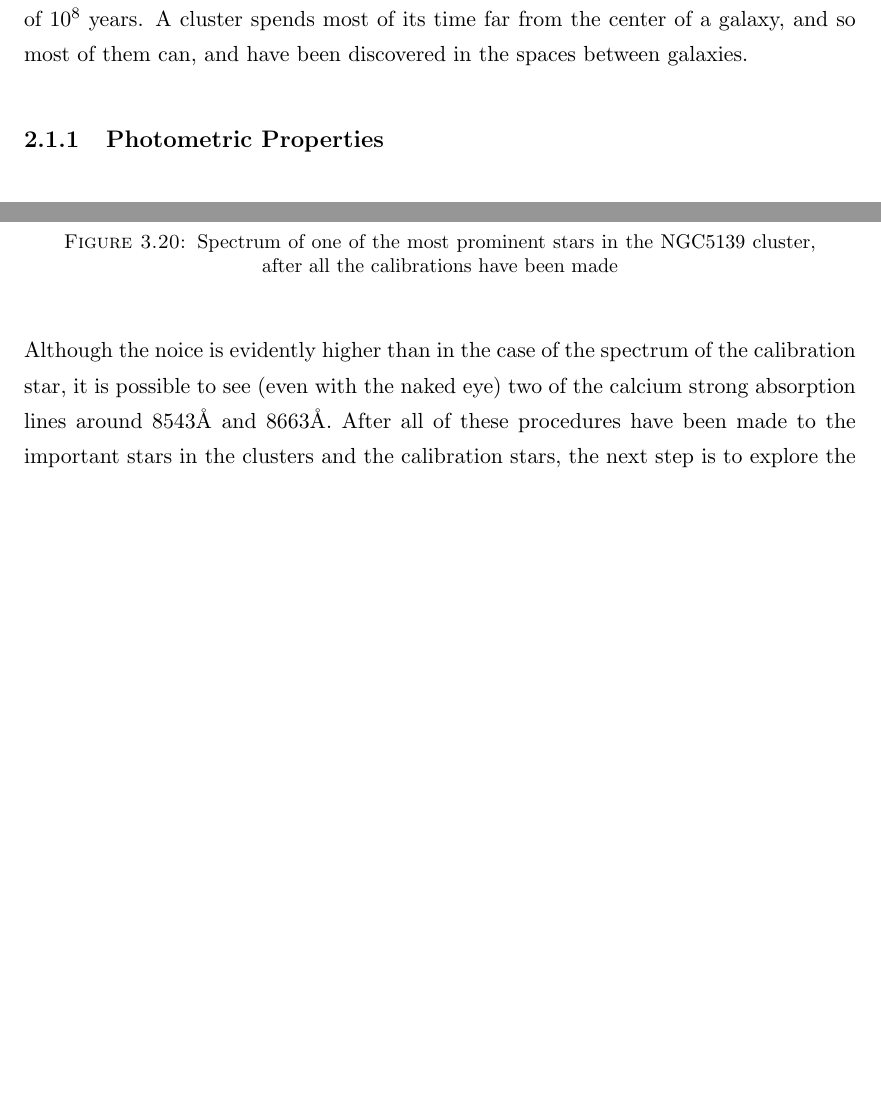
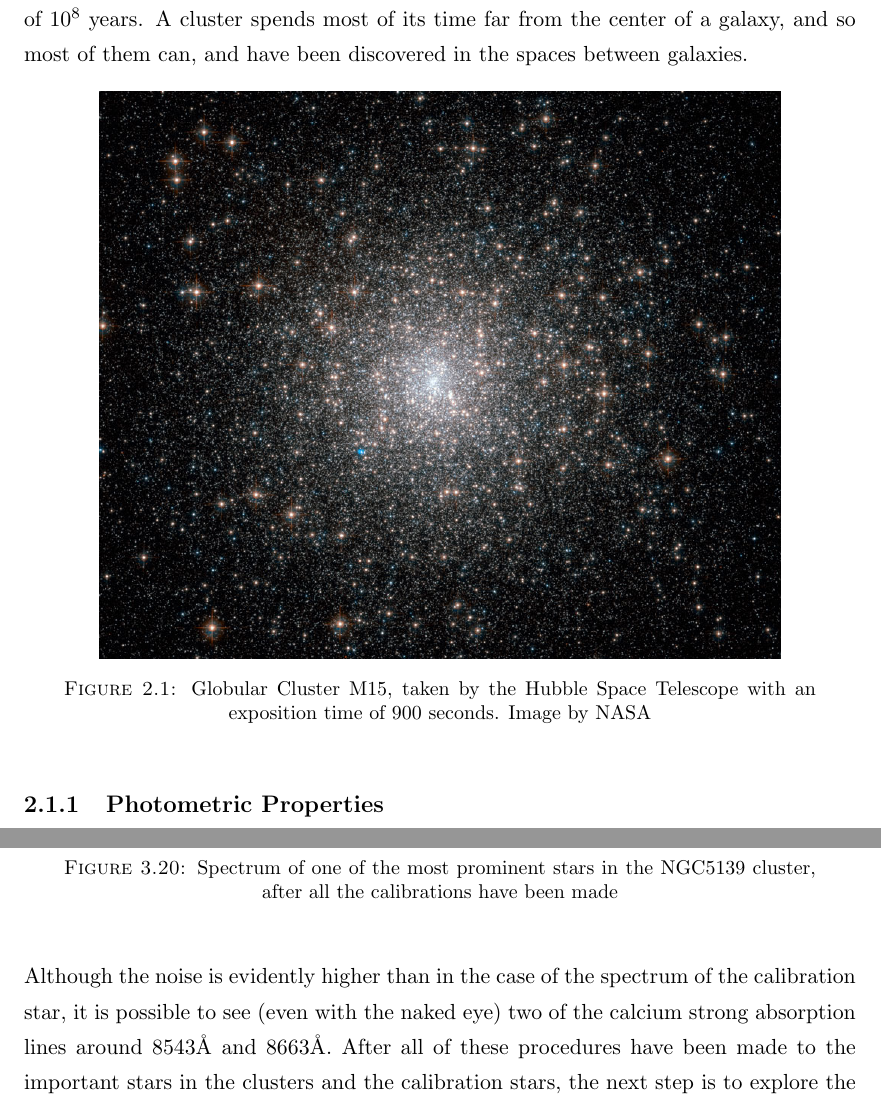
Before and after one commit to juancho9303/Mass-Modelling-of-Omega-Centauri, a LaTeX thesis (sharelatex/Thesis.tex, which reads sharelatex/Chapters/Chapter2.tex, sharelatex/Chapters/Chapter3.tex): two parts of pages 10 and 30 of 35, joined at a grey line, cut so that both start at the same text, the shorter picture padded with empty space. Compiled offline with pdfLaTeX.

Commit message:
Included M15 image from NASA

```diff
--- a/sharelatex/Chapters/Chapter2.tex
+++ b/sharelatex/Chapters/Chapter2.tex
@@ -13,6 +13,12 @@ The average star density in a Globular Cluster is about 0.4 stars per cubic pars
 A way of analysing globular clusters is to use Colour-Magnitude diagrams. A colour-magnitude diagram is a plot of the apparent magnitudes of the stars in a cluster against their colour indices. Globular clusters nearly all have very similar colour-magnitude diagrams
 
 Globular clusters revolve about the nucleus of a galaxy on orbits of high eccentricity and high inclination to the galactic plane. About a third of globular clusters are concentrated around the galactic center. A typical cluster has a period of revolution around the order of $ 10^{8} $ years. A cluster spends most of its time far from the center of a galaxy, and so most of them can, and have been discovered in the spaces between galaxies.
+
+\begin{figure}[H]
+\centering
+\includegraphics[width=12cm]{images/m15.jpg}
+\caption{Globular Cluster M15, taken by the Hubble Space Telescope with an exposition time of 900 seconds. Image by NASA}
+\end{figure}
 
 
 
--- a/sharelatex/Chapters/Chapter3.tex
+++ b/sharelatex/Chapters/Chapter3.tex
@@ -345,7 +345,7 @@ In principle, the same procedures halt for the star in the Globular Clusters, ev
 \caption{Spectrum of one of the most prominent stars in the NGC5139 cluster, after all the calibrations have been made}
 \end{figure}
 
-Although the noice is evidently higher than in the case of the spectrum of the calibration star, it is possible to see (even with the naked eye) two of the calcium strong absorption lines around 8543\AA$ $ and 8663\AA. After all of these procedures have been made to the important stars in the clusters and the calibration stars, the next step is to explore the best way to determine radial velocities with the use of some sophisticated tasks in IRAF such as \textit{RVSAO}, as we discuss in the next section.
+Although the noise is evidently higher than in the case of the spectrum of the calibration star, it is possible to see (even with the naked eye) two of the calcium strong absorption lines around 8543\AA$ $ and 8663\AA. After all of these procedures have been made to the important stars in the clusters and the calibration stars, the next step is to explore the best way to determine radial velocities with the use of some sophisticated tasks in IRAF such as \textit{RVSAO}, as we discuss in the next section.
 
 \section{RVSAO and radial velocity determination}
 
```
Also changed, not shown: sharelatex/Thesis.pdf, sharelatex/images/m15.jpg (added), 5 other files.
